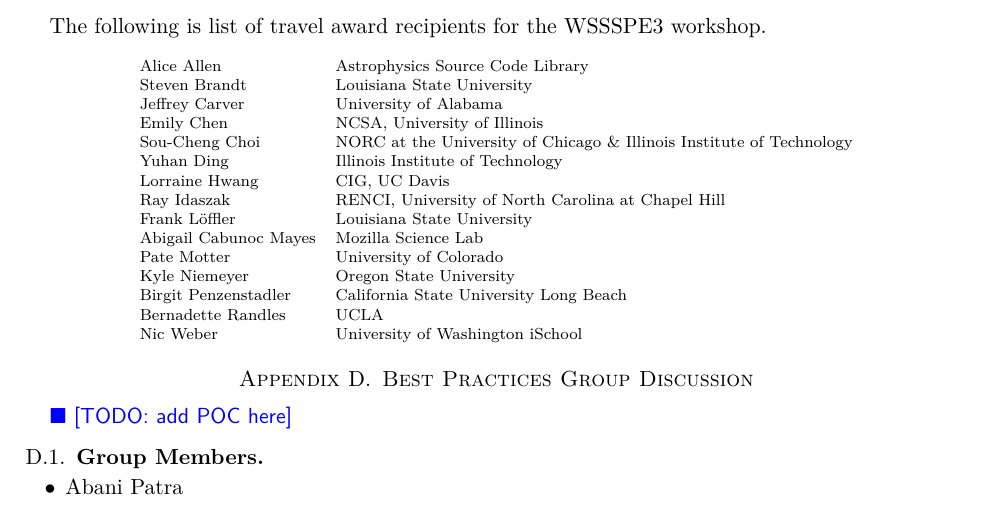
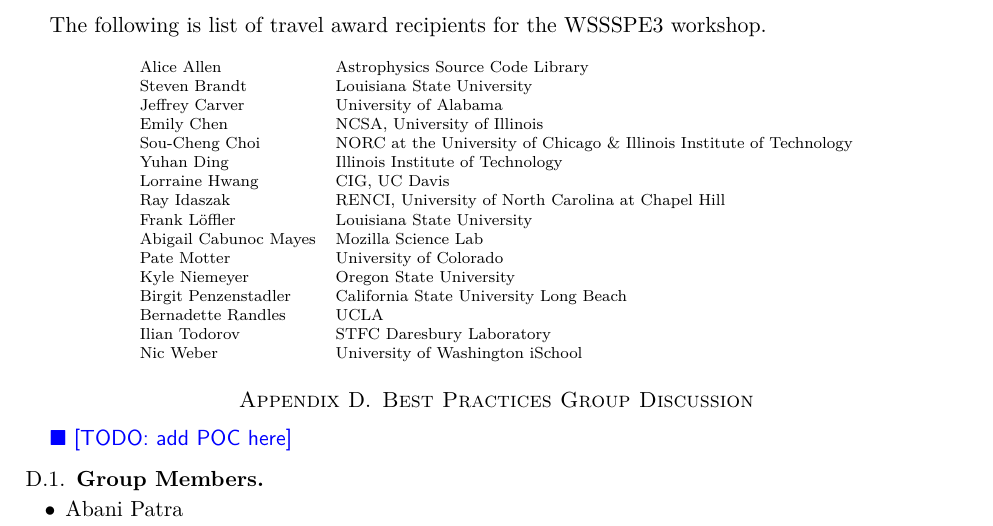
Before and after one commit to WSSSPE/meetings, a LaTeX paper (WSSSPE3/report/WSSSPE3_review.tex, which reads WSSSPE3/report/awardees.tex): part of page 17 of 31, cut so that both start at the same text. Compiled offline with pdfLaTeX.

Commit message:
final travel awardee

```diff
--- a/WSSSPE3/report/awardees.tex
+++ b/WSSSPE3/report/awardees.tex
@@ -12,5 +12,5 @@
 Kyle Niemeyer &  Oregon State University\\
 Birgit Penzenstadler &  California State University Long Beach\\
 Bernadette Randles &  UCLA\\
-%Ilian Todorov &  STFC Daresbury Laboratory\\
+Ilian Todorov &  STFC Daresbury Laboratory\\
 Nic Weber &  University of Washington iSchool
```
